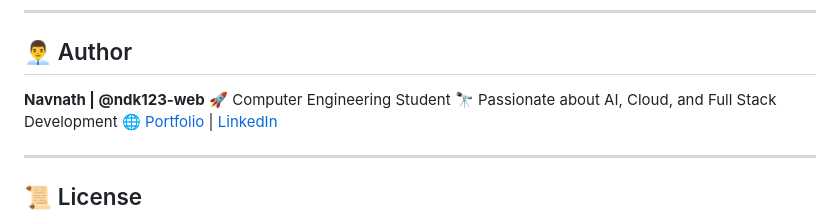
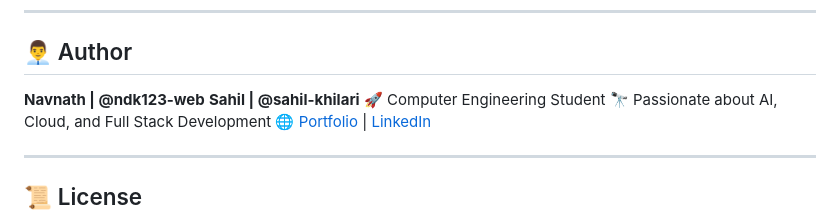
Before and after one commit to ndk123-web/study-sync-ai, a Markdown page: README.md, the part around the change. GitHub-like rendering.

Commit message:
Added Name

```diff
--- a/README.md
+++ b/README.md
@@ -136,6 +136,7 @@ npm run dev
 ## 👨‍💼 Author
 
 **Navnath | @ndk123-web**
+**Sahil | @sahil-khilari**
 🚀 Computer Engineering Student
 🔭 Passionate about AI, Cloud, and Full Stack Development
 🌐 [Portfolio](https://ndkdev.me) | [LinkedIn](https://linkedin.com/in/...)
```
